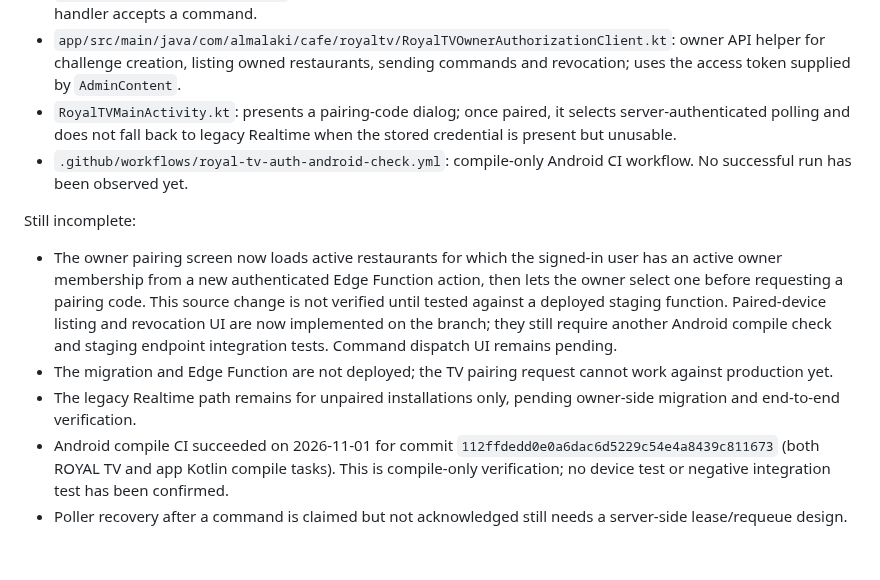
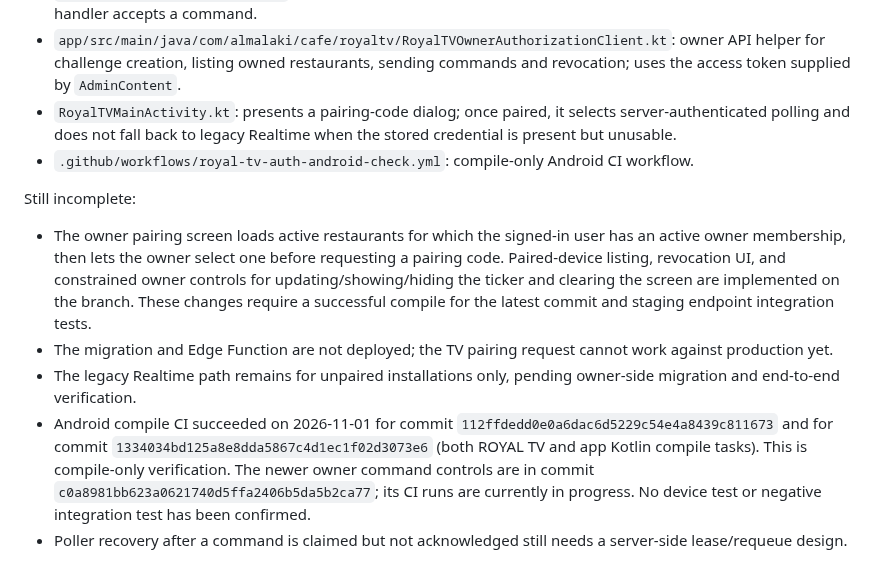
Before and after one commit to Ramistar900/almalaki, a Markdown page: docs/ROYAL_TV_AUTHORIZATION_TEST_GATE.md, the part around the change. Drawn GitHub-style.

Commit message:
Update ROYAL TV authorization test gate progress

```diff
--- a/docs/ROYAL_TV_AUTHORIZATION_TEST_GATE.md
+++ b/docs/ROYAL_TV_AUTHORIZATION_TEST_GATE.md
@@ -52,11 +52,11 @@ Implemented on the authorization branch:
 - `RoyalTVSecureCommandPoller.kt`: polls the server queue and acknowledges only after the local command handler accepts a command.
 - `app/src/main/java/com/almalaki/cafe/royaltv/RoyalTVOwnerAuthorizationClient.kt`: owner API helper for challenge creation, listing owned restaurants, sending commands and revocation; uses the access token supplied by `AdminContent`.
 - `RoyalTVMainActivity.kt`: presents a pairing-code dialog; once paired, it selects server-authenticated polling and does not fall back to legacy Realtime when the stored credential is present but unusable.
-- `.github/workflows/royal-tv-auth-android-check.yml`: compile-only Android CI workflow. No successful run has been observed yet.
+- `.github/workflows/royal-tv-auth-android-check.yml`: compile-only Android CI workflow.
 
 Still incomplete:
-- The owner pairing screen now loads active restaurants for which the signed-in user has an active owner membership from a new authenticated Edge Function action, then lets the owner select one before requesting a pairing code. This source change is not verified until tested against a deployed staging function. Paired-device listing and revocation UI are now implemented on the branch; they still require another Android compile check and staging endpoint integration tests. Command dispatch UI remains pending.
+- The owner pairing screen loads active restaurants for which the signed-in user has an active owner membership, then lets the owner select one before requesting a pairing code. Paired-device listing, revocation UI, and constrained owner controls for updating/showing/hiding the ticker and clearing the screen are implemented on the branch. These changes require a successful compile for the latest commit and staging endpoint integration tests.
 - The migration and Edge Function are not deployed; the TV pairing request cannot work against production yet.
 - The legacy Realtime path remains for unpaired installations only, pending owner-side migration and end-to-end verification.
-- Android compile CI succeeded on 2026-11-01 for commit `112ffdedd0e0a6dac6d5229c54e4a8439c811673` (both ROYAL TV and app Kotlin compile tasks). This is compile-only verification; no device test or negative integration test has been confirmed.
+- Android compile CI succeeded on 2026-11-01 for commit `112ffdedd0e0a6dac6d5229c54e4a8439c811673` and for commit `1334034bd125a8e8dda5867c4d1ec1f02d3073e6` (both ROYAL TV and app Kotlin compile tasks). This is compile-only verification. The newer owner command controls are in commit `c0a8981bb623a0621740d5ffa2406b5da5b2ca77`; its CI runs are currently in progress. No device test or negative integration test has been confirmed.
 - Poller recovery after a command is claimed but not acknowledged still needs a server-side lease/requeue design.
```
